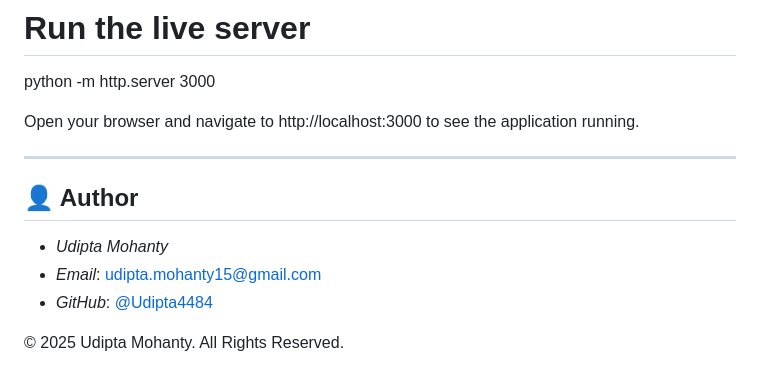
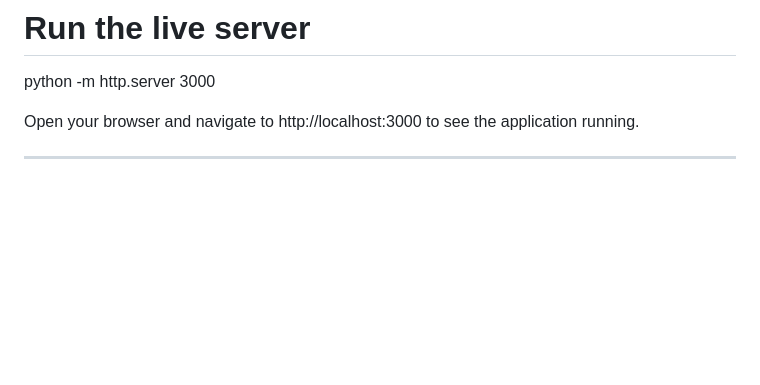
Before and after one commit to Udipta4484/City-Explorer-App, a Markdown page: README.md, the part around the change. Rendered like a GitHub page; blank space fills up the shorter version.

```diff
--- a/README.md
+++ b/README.md
@@ -128,11 +128,3 @@ python -m http.server 3000
 Open your browser and navigate to http://localhost:3000 to see the application running.
 
 ---
-
-## 👤 Author
-
-* *Udipta Mohanty*
-* *Email*: [udipta.mohanty15@gmail.com](mailto:udipta.mohanty15@gmail.com)
-* *GitHub*: [@Udipta4484](https://github.com/Udipta4484)
-
-&copy; 2025 Udipta Mohanty. All Rights Reserved.
```
